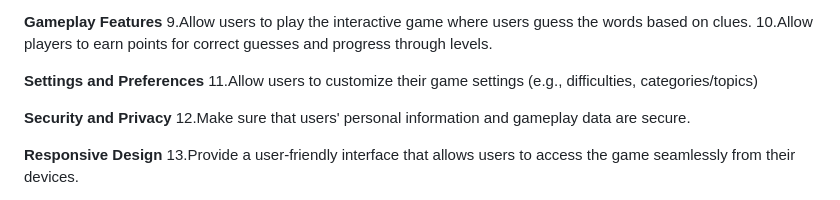
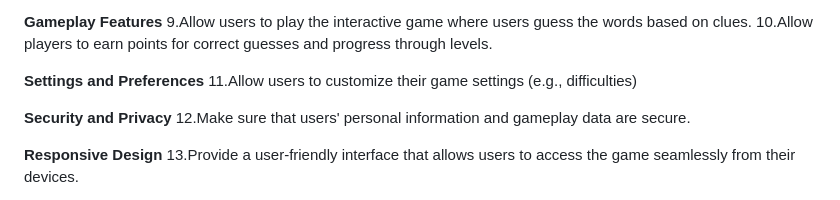
Before and after one commit to Haifaljuaid/ist-303-team-2, a Markdown page: README.md, the part around the change. Drawn GitHub-style.

```diff
--- a/README.md
+++ b/README.md
@@ -71,7 +71,7 @@ Estimated Completion Time: 5 days
 10.Allow players to earn points for correct guesses and progress through levels.
 
 **Settings and Preferences**
-11.Allow users to customize their game settings (e.g., difficulties, categories/topics)
+11.Allow users to customize their game settings (e.g., difficulties)
 
 **Security and Privacy**
 12.Make sure that users' personal information and gameplay data are secure.
```
